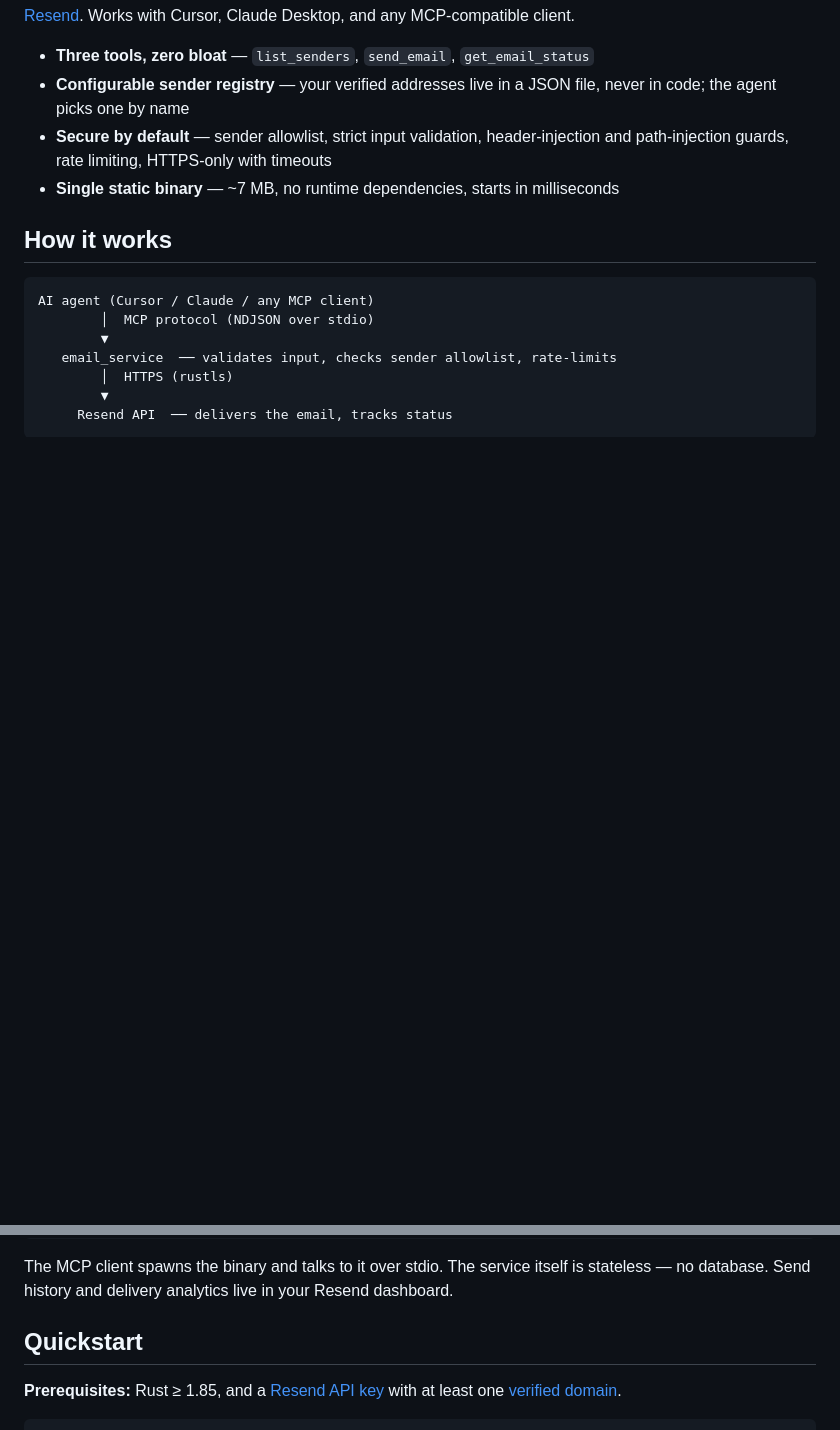
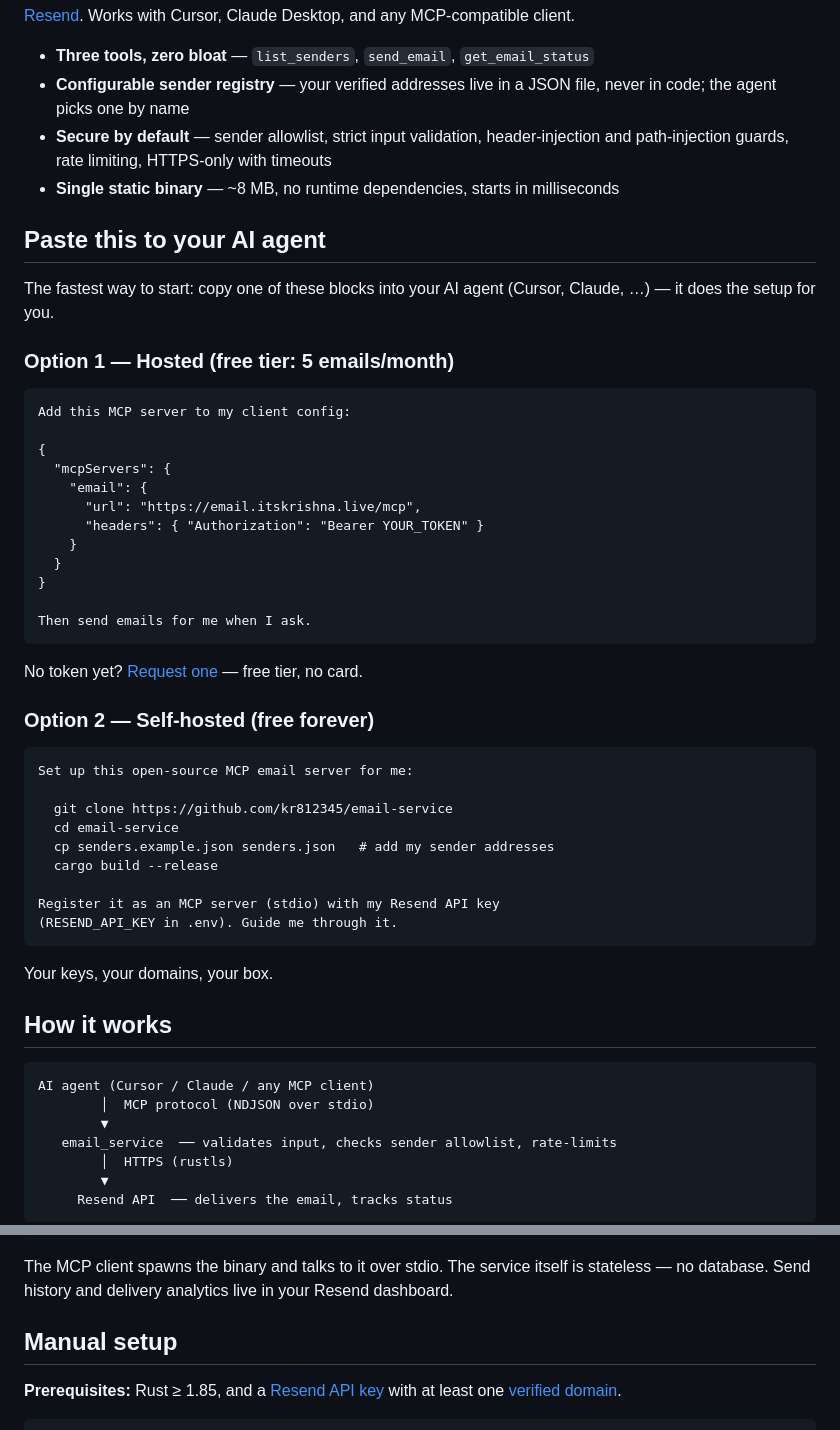
Before and after one commit to kr812345/email-service, a Markdown page: README.md, 2 parts joined by grey strips. GitHub-like rendering; blank space fills up the shorter version.

Commit message:
README: add paste-to-AI-agent install snippets (hosted + self-hosted)

````diff
--- a/README.md
+++ b/README.md
@@ -5,7 +5,46 @@ A fast, secure [Model Context Protocol](https://modelcontextprotocol.io) (MCP) s
 - **Three tools, zero bloat** — `list_senders`, `send_email`, `get_email_status`
 - **Configurable sender registry** — your verified addresses live in a JSON file, never in code; the agent picks one by name
 - **Secure by default** — sender allowlist, strict input validation, header-injection and path-injection guards, rate limiting, HTTPS-only with timeouts
-- **Single static binary** — ~7 MB, no runtime dependencies, starts in milliseconds
+- **Single static binary** — ~8 MB, no runtime dependencies, starts in milliseconds
+
+## Paste this to your AI agent
+
+The fastest way to start: copy one of these blocks into your AI agent (Cursor, Claude, …) — it does the setup for you.
+
+### Option 1 — Hosted (free tier: 5 emails/month)
+
+```text
+Add this MCP server to my client config:
+
+{
+  "mcpServers": {
+    "email": {
+      "url": "https://email.itskrishna.live/mcp",
+      "headers": { "Authorization": "Bearer YOUR_TOKEN" }
+    }
+  }
+}
+
+Then send emails for me when I ask.
+```
+
+No token yet? [Request one](https://github.com/kr812345/email-service/issues) — free tier, no card.
+
+### Option 2 — Self-hosted (free forever)
+
+```text
+Set up this open-source MCP email server for me:
+
+  git clone https://github.com/kr812345/email-service
+  cd email-service
+  cp senders.example.json senders.json   # add my sender addresses
+  cargo build --release
+
+Register it as an MCP server (stdio) with my Resend API key
+(RESEND_API_KEY in .env). Guide me through it.
+```
+
+Your keys, your domains, your box.
 
 ## How it works
 
@@ -21,7 +60,7 @@ AI agent (Cursor / Claude / any MCP client)
 
 The MCP client spawns the binary and talks to it over stdio. The service itself is stateless — no database. Send history and delivery analytics live in your Resend dashboard.
 
-## Quickstart
+## Manual setup
 
 **Prerequisites:** Rust ≥ 1.85, and a [Resend API key](https://resend.com/api-keys) with at least one [verified domain](https://resend.com/domains).
 
````
